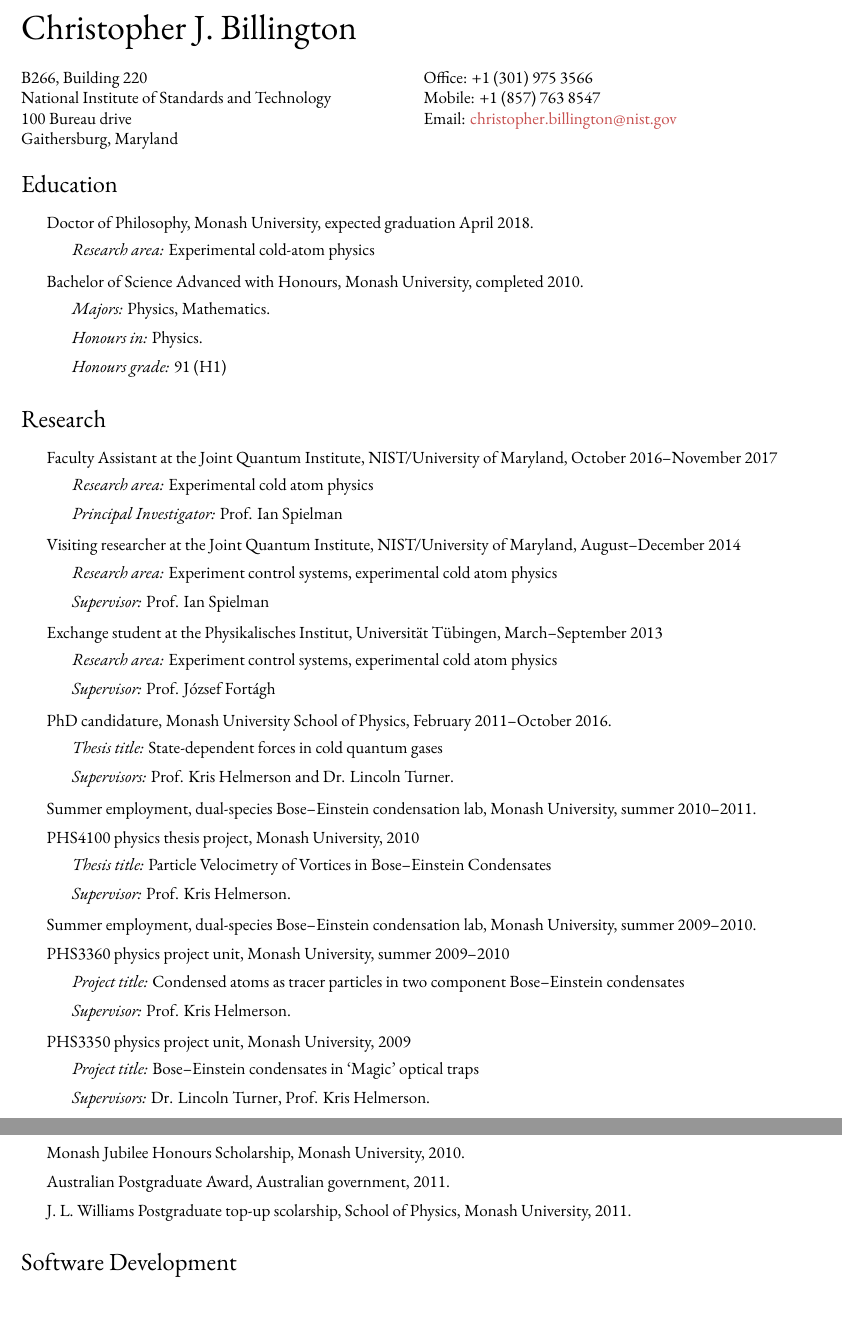
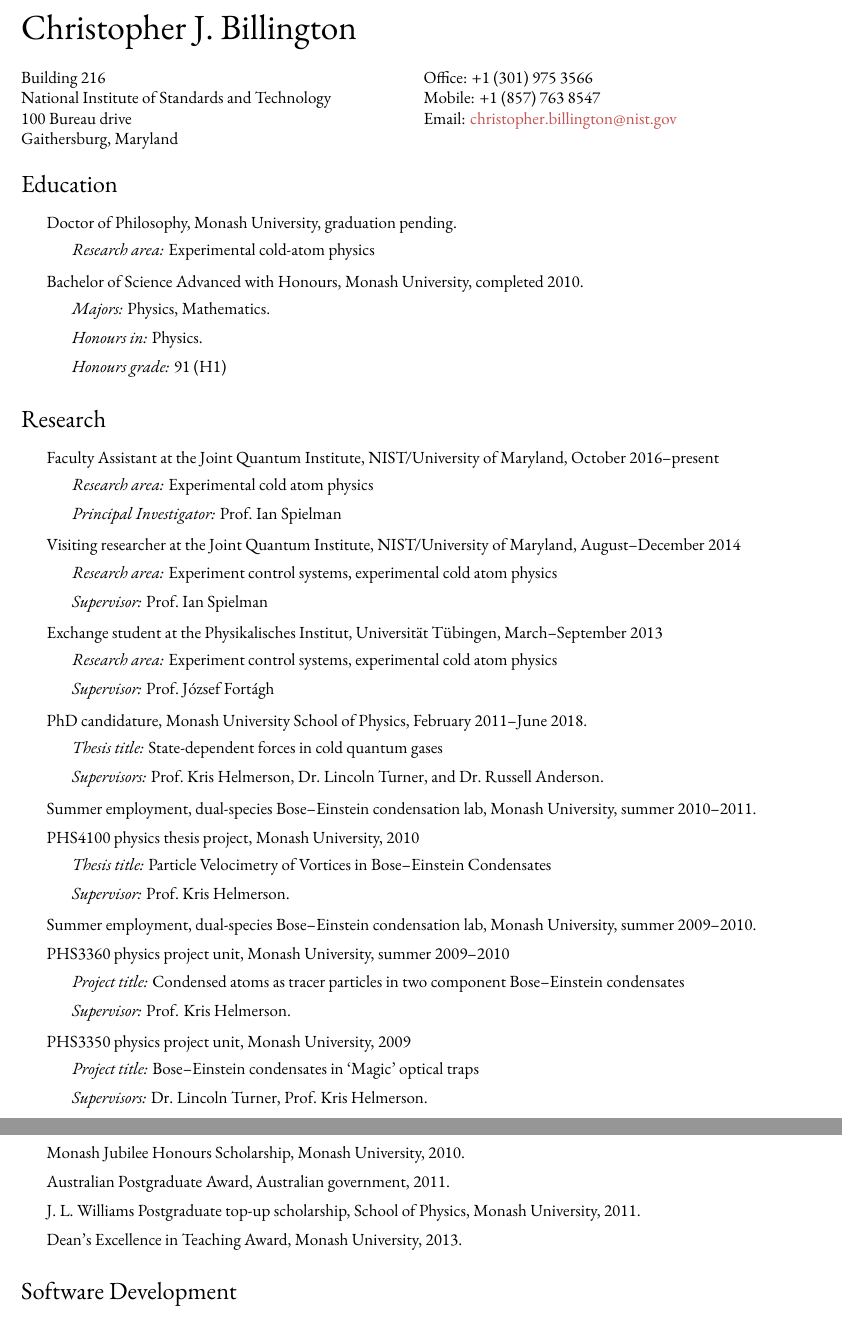
Before and after one commit to chrisjbillington/cv, a LaTeX CV (CV.tex): two parts of pages 1 and 3 of 3, joined at a grey line, cut so that both start at the same text. Compiled offline with XeLaTeX; a missing font is replaced by an installed copy or a similar font.

Commit message:
Update Sep 2018

```diff
--- a/CV.tex
+++ b/CV.tex
@@ -70,7 +70,7 @@
 \bigskip
 
 \begin{minipage}[t]{0.5\textwidth}
-  B266, Building 220 \\
+  Building 216 \\
   National Institute of Standards and Technology \\
   100 Bureau drive \\
   Gaithersburg, Maryland
@@ -85,7 +85,7 @@
 
 \begin{itemize}
 
-  \item Doctor of Philosophy, Monash University, expected graduation April 2018.
+  \item Doctor of Philosophy, Monash University, graduation pending.
     \begin{itemize}
     \item \textit{Research area:}
       Experimental cold-atom physics
@@ -106,12 +106,12 @@
 \section*{Research}
 \begin{itemize}
 
-\item{Faculty Assistant at the Joint Quantum Institute, NIST/University of Maryland, October 2016--November 2017}
+\item{Faculty Assistant at the Joint Quantum Institute, NIST/University of Maryland, October 2016--present}
     \begin{itemize}
       \item \textit{Research area:}
       Experimental cold atom physics
       \item \textit{Principal Investigator:}
-      Prof. Ian Spielman
+      Prof.~Ian Spielman
     \end{itemize}
 
 \item{Visiting researcher at the Joint Quantum Institute, NIST/University of Maryland, August--December 2014}
@@ -119,7 +119,7 @@
       \item \textit{Research area:}
       Experiment control systems, experimental cold atom physics
       \item \textit{Supervisor:}
-      Prof. Ian Spielman
+      Prof.~Ian Spielman
     \end{itemize}
 
 \item{Exchange student at the Physikalisches Institut, Universität Tübingen, March–September 2013}
@@ -127,15 +127,15 @@
       \item \textit{Research area:}
       Experiment control systems, experimental cold atom physics
       \item \textit{Supervisor:}
-      Prof. József Fortágh
+      Prof.~József Fortágh
     \end{itemize}
 
-\item{PhD candidature, Monash University School of Physics, February 2011--October 2016.}
+\item{PhD candidature, Monash University School of Physics, February 2011--June 2018.}
     \begin{itemize}
       \item \textit{Thesis title:}
       State-dependent forces in cold quantum gases
       \item\textit{Supervisors:}
-      Prof. Kris Helmerson and Dr. Lincoln Turner.
+      Prof.~Kris Helmerson, Dr.~Lincoln Turner, and Dr.~Russell Anderson.
     \end{itemize}
 \item Summer employment, dual-species Bose--Einstein condensation lab, Monash University, summer 2010--2011.
 \item PHS4100 physics thesis project, Monash University, 2010
@@ -143,7 +143,7 @@
       \item \textit{Thesis title:}
       Particle Velocimetry of Vortices in Bose--Einstein Condensates
       \item\textit{Supervisor:}
-      Prof. Kris Helmerson.
+      Prof.~Kris Helmerson.
     \end{itemize}
 \item Summer employment, dual-species Bose--Einstein condensation lab, Monash University, summer 2009--2010.
 \item PHS3360 physics project unit, Monash University, summer 2009--2010
@@ -158,7 +158,7 @@
       \item \textit{Project title:}
       Bose--Einstein condensates in `Magic' optical traps
       \item\textit{Supervisors:}
-      Dr. Lincoln Turner, Prof. Kris Helmerson.
+      Dr.~Lincoln Turner, Prof.~Kris Helmerson.
     \end{itemize}
 \item Summer research scholarship, Australian National University Research School of Astronomy and Astrophysics, summer 2008--2009.
     \begin{itemize}
@@ -252,7 +252,8 @@
 \item J. L. Williams Honours Scholarship, School of Physics, Monash University, 2010.
 \item Monash Jubilee Honours Scholarship, Monash University, 2010.
 \item Australian Postgraduate Award, Australian government, 2011.
-\item J. L. Williams Postgraduate top-up scolarship, School of Physics, Monash University, 2011.
+\item J. L. Williams Postgraduate top-up scholarship, School of Physics, Monash University, 2011.
+\item Dean's Excellence in Teaching Award, Monash University, 2013.
 \end{itemize}
 
 \section*{Software Development}
```
Also changed, not shown: CV.pdf.
